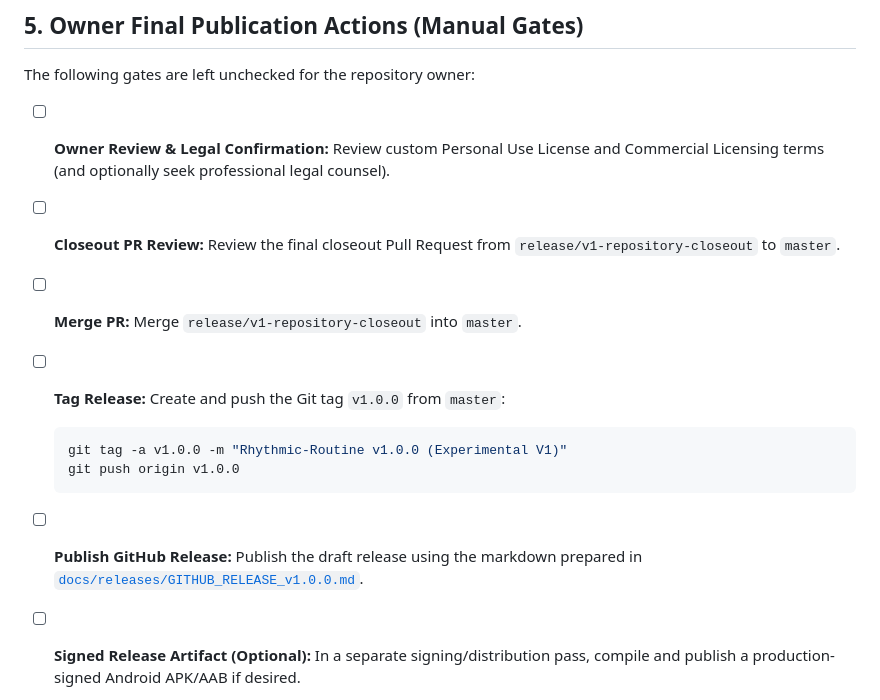
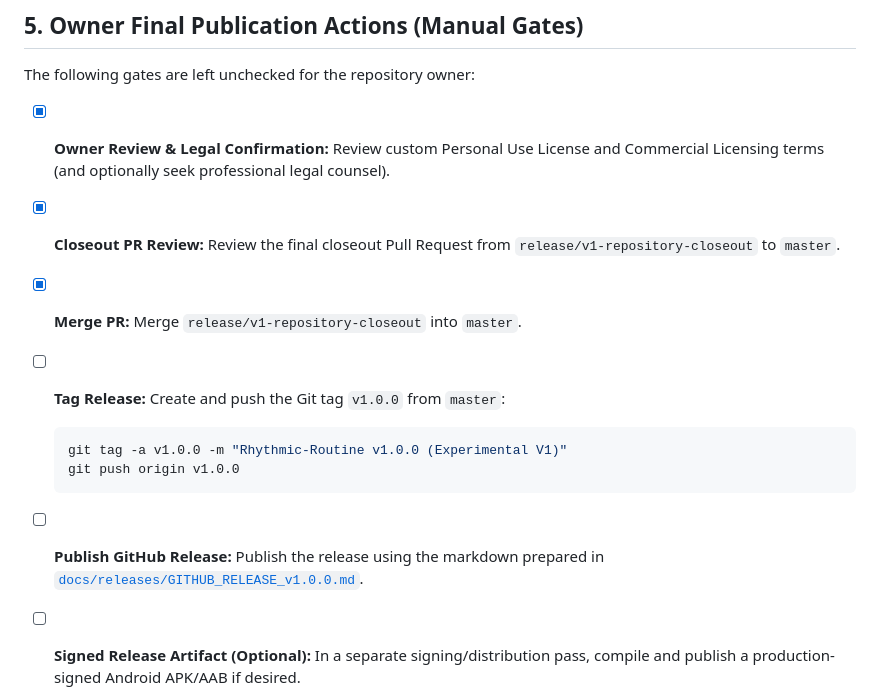
Before and after one commit to Terinit-Technologies-Development/Rhythmic-Routine, a Markdown page: docs/releases/V1_RELEASE_CHECKLIST.md, the part around the change. GitHub-like rendering.

Commit message:
docs(release): record V1 merge completion

````diff
--- a/docs/releases/V1_RELEASE_CHECKLIST.md
+++ b/docs/releases/V1_RELEASE_CHECKLIST.md
@@ -52,13 +52,13 @@ This checklist tracks the qualification, licensing, hygiene, and publication gat
 
 The following gates are left unchecked for the repository owner:
 
-- [ ] **Owner Review & Legal Confirmation:** Review custom Personal Use License and Commercial Licensing terms (and optionally seek professional legal counsel).
-- [ ] **Closeout PR Review:** Review the final closeout Pull Request from `release/v1-repository-closeout` to `master`.
-- [ ] **Merge PR:** Merge `release/v1-repository-closeout` into `master`.
+- [x] **Owner Review & Legal Confirmation:** Review custom Personal Use License and Commercial Licensing terms (and optionally seek professional legal counsel).
+- [x] **Closeout PR Review:** Review the final closeout Pull Request from `release/v1-repository-closeout` to `master`.
+- [x] **Merge PR:** Merge `release/v1-repository-closeout` into `master`.
 - [ ] **Tag Release:** Create and push the Git tag `v1.0.0` from `master`:
   ```bash
   git tag -a v1.0.0 -m "Rhythmic-Routine v1.0.0 (Experimental V1)"
   git push origin v1.0.0
   ```
-- [ ] **Publish GitHub Release:** Publish the draft release using the markdown prepared in [`docs/releases/GITHUB_RELEASE_v1.0.0.md`](GITHUB_RELEASE_v1.0.0.md).
+- [ ] **Publish GitHub Release:** Publish the release using the markdown prepared in [`docs/releases/GITHUB_RELEASE_v1.0.0.md`](GITHUB_RELEASE_v1.0.0.md).
 - [ ] **Signed Release Artifact (Optional):** In a separate signing/distribution pass, compile and publish a production-signed Android APK/AAB if desired.
````
